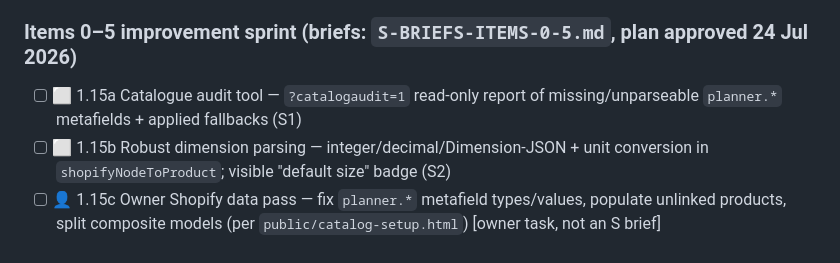
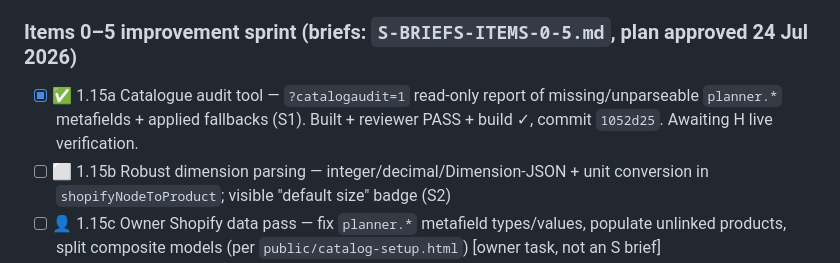
Before and after one commit to brandonlee-ct/kitchen-planner-v3, a Markdown page: TASKS.md, the part around the change. Drawn GitHub-style.

Commit message:
Board: mark 1.15a (S1 catalogue audit tool) done
Co-authored-by: Cursor <cursoragent@cursor.com>

```diff
--- a/TASKS.md
+++ b/TASKS.md
@@ -38,7 +38,7 @@ checklists further down are grouped by these tracks.
 - [x] ✅ 1.11 Read-only share links (`?share=<slug>`) — share button per project row, slug generated + stored in Supabase (`is_public`, `share_slug` columns), read-only badge, save controls hidden for viewers
 
 ### Items 0–5 improvement sprint (briefs: `S-BRIEFS-ITEMS-0-5.md`, plan approved 24 Jul 2026)
-- [ ] ⬜ 1.15a Catalogue audit tool — `?catalogaudit=1` read-only report of missing/unparseable `planner.*` metafields + applied fallbacks (S1)
+- [x] ✅ 1.15a Catalogue audit tool — `?catalogaudit=1` read-only report of missing/unparseable `planner.*` metafields + applied fallbacks (S1). Built + reviewer PASS + build ✓, commit `1052d25`. Awaiting H live verification.
 - [ ] ⬜ 1.15b Robust dimension parsing — integer/decimal/Dimension-JSON + unit conversion in `shopifyNodeToProduct`; visible "default size" badge (S2)
 - [ ] 👤 1.15c Owner Shopify data pass — fix `planner.*` metafield types/values, populate unlinked products, split composite models (per `public/catalog-setup.html`) [owner task, not an S brief]
 - [ ] ⬜ 1.16a Draft stash on OAuth sign-in — stash scene to localStorage before `signInWithGoogle`, restore after boot, `sceneDirty=true` (S3)
```
